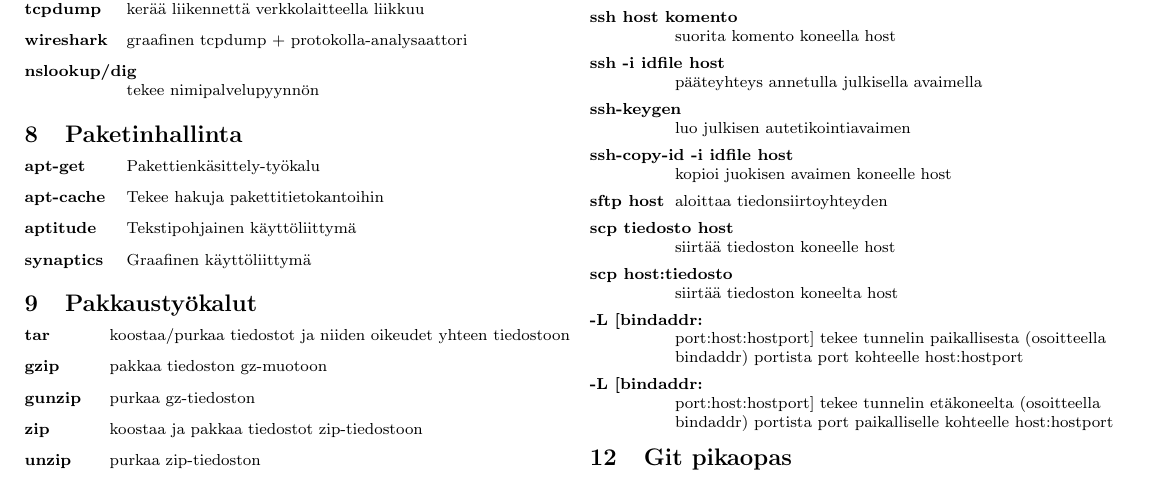
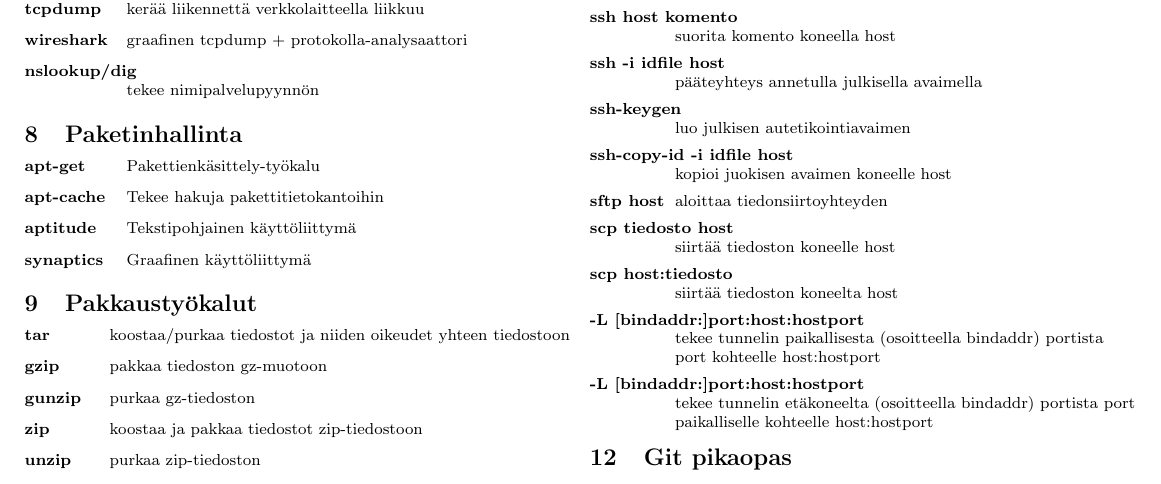
Before and after one commit to onnilampi/linux-kurssin-materiaali, a LaTeX document (komentolista/komentolista.tex): part of page 2 of 2, cut so that both start at the same text. Compiled offline with pdfLaTeX.

Commit message:
Komentolistan formatointia fiksattu

```diff
--- a/komentolista/komentolista.tex
+++ b/komentolista/komentolista.tex
@@ -289,8 +289,8 @@
 \item[sftp host] aloittaa tiedonsiirtoyhteyden
 \item[scp tiedosto host] siirtää tiedoston koneelle host
 \item[scp host:tiedosto] siirtää tiedoston koneelta host
-\item[-L [bindaddr:]port:host:hostport] tekee tunnelin paikallisesta (osoitteella bindaddr) portista port kohteelle host:hostport
-\item[-L [bindaddr:]port:host:hostport] tekee tunnelin etäkoneelta (osoitteella bindaddr) portista port paikalliselle kohteelle host:hostport
+\item[-L {[bindaddr:]}port:host:hostport] tekee tunnelin paikallisesta (osoitteella bindaddr) portista port kohteelle host:hostport
+\item[-L {[bindaddr:]}port:host:hostport] tekee tunnelin etäkoneelta (osoitteella bindaddr) portista port paikalliselle kohteelle host:hostport
 \end{description}
 
 \section{Git pikaopas}
```
